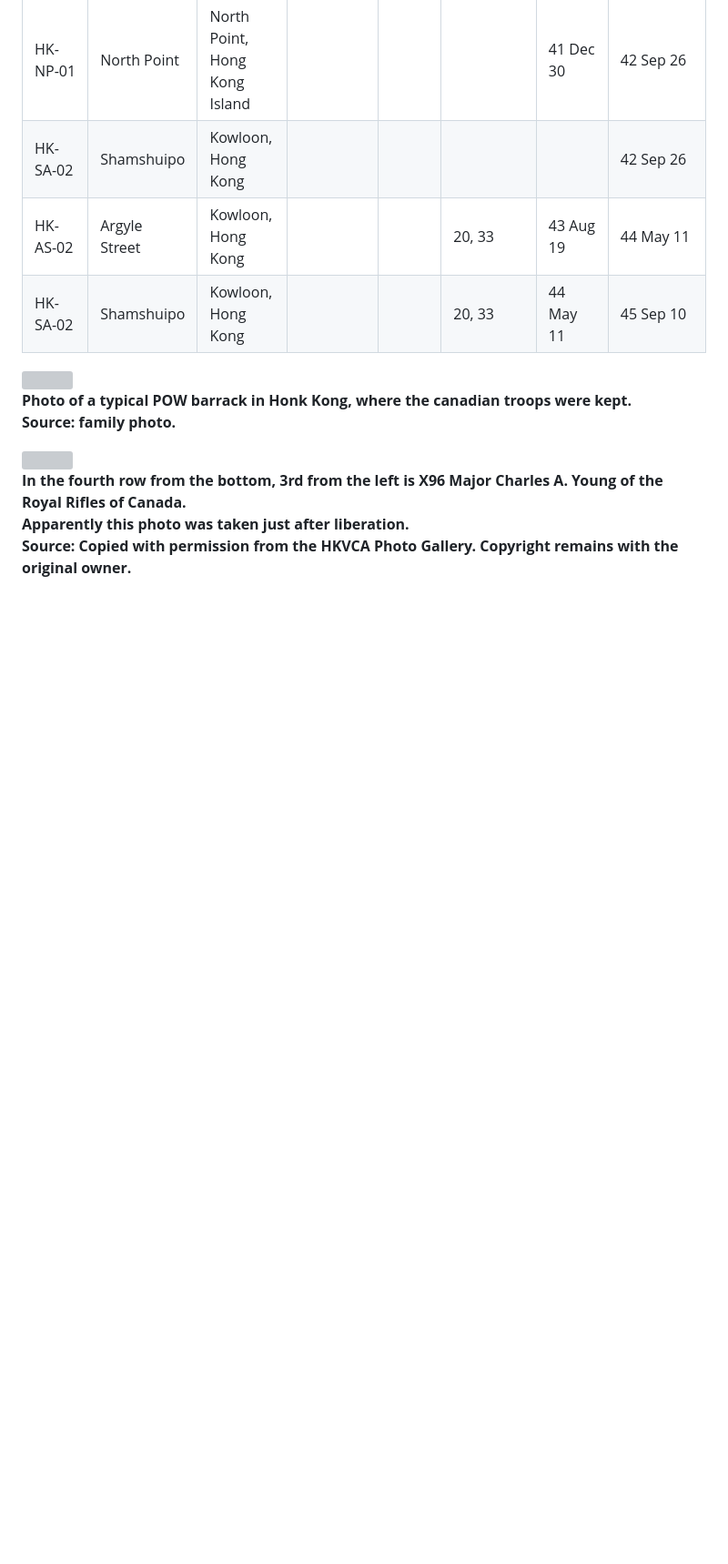
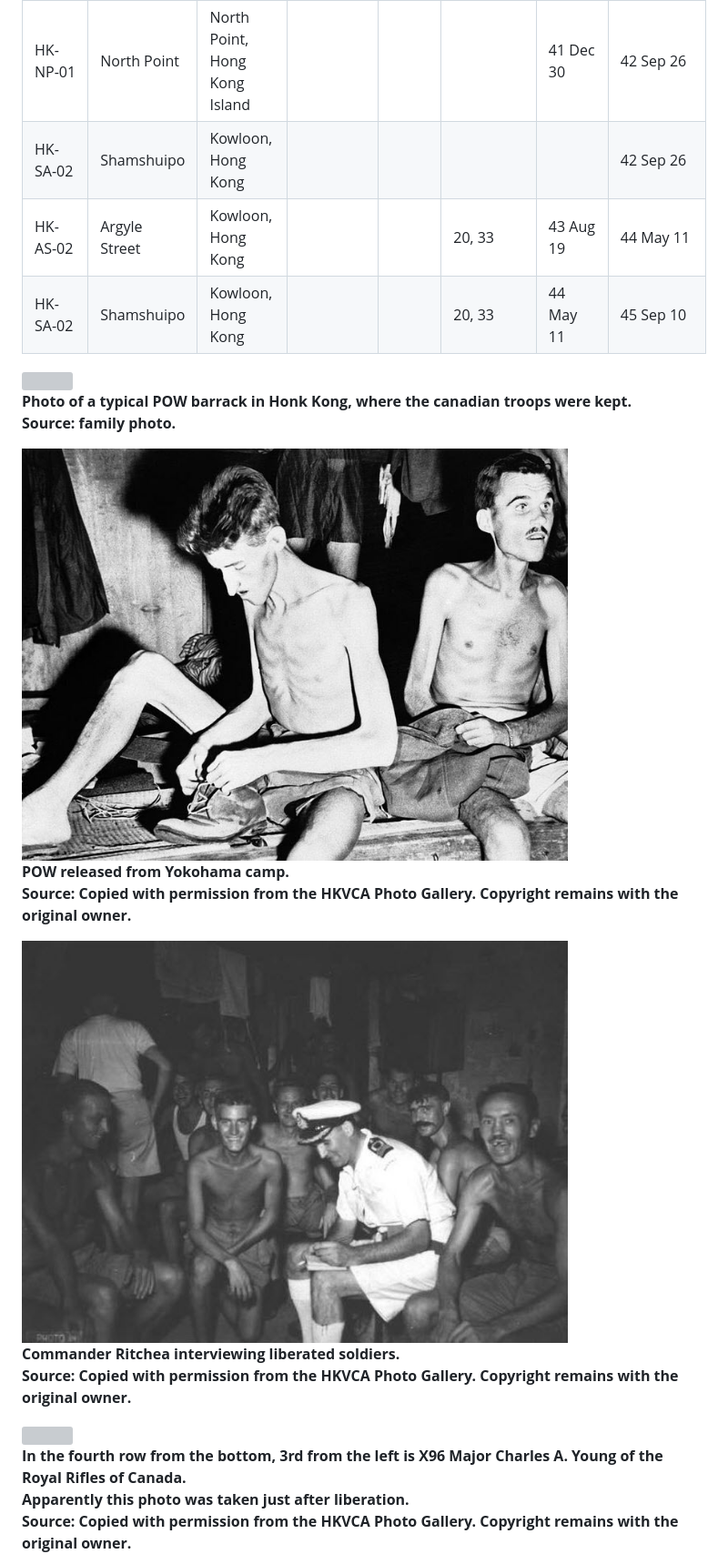
Before and after one commit to torjc01/4eSoldat, a Markdown page: README.md, the part around the change printed below. Shown: that part at 91% size. GitHub-like rendering; pictures changed too: images/cayoung/CdrRitchea.JPG (added), images/cayoung/POWreleaseYokohama.jpg (added); blank space fills up the shorter version; grey boxes are pictures that could not be loaded.

Commit message:
inclui imagens ao contexto da pesquisa
Signed-off-by: Julio Cesar Torres dos Santos <julio.cesartorres@mcn.gouv.qc.ca>

```diff
--- a/README.md
+++ b/README.md
@@ -218,6 +223,14 @@ Commanding officer of the "A" Coy, 1st Btn RRC
 
 **Photo of a typical POW barrack in Honk Kong, where the canadian troops were kept. <br/>Source: family photo.**
 
+<img src="./images/cayoung/POWreleaseYokohama.jpg" width="600" />
+
+**POW released from Yokohama camp. <br />Source: Copied with permission from the HKVCA Photo Gallery. Copyright remains with the original owner.**
+
+<img src="./images/cayoung/CdrRitchea.JPG" width="600" />
+
+**Commander Ritchea interviewing liberated soldiers.  <br />Source: Copied with permission from the HKVCA Photo Gallery. Copyright remains with the original owner.**
+
 <img src="https://www.hkvca.ca/cforcedata/ext_files/comments/images/X96.jpg" />
 
 **In the fourth row from the bottom, 3rd from the left is X96 Major Charles A. Young of the Royal Rifles of Canada. <br/>Apparently this photo was taken just after liberation. <br/>Source: Copied with permission from the HKVCA Photo Gallery. Copyright remains with the original owner.**
```
Also changed, not shown: other parts of README.md (+11 -2 lines), images/cayoung/QuebecCityArrival.jpg (added), images/cayoung/awatea.jpg (added), images/cayoung/banquetRRC.JPG (added), images/cayoung/paradingRRC.JPG (added).
